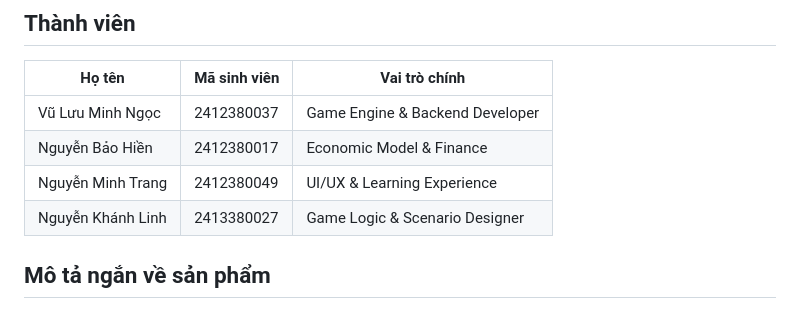
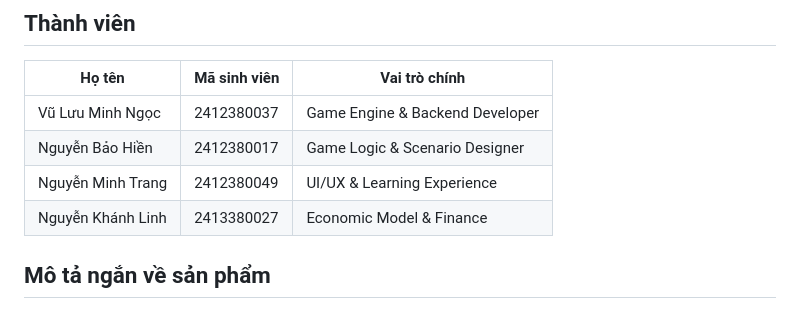
Before and after one commit to FTU-Legacy-63/G03, a Markdown page: README.md, the part around the change. GitHub-like rendering.

```diff
--- a/README.md
+++ b/README.md
@@ -13,9 +13,9 @@ G03
 | Họ tên | Mã sinh viên | Vai trò chính |
 |---|---|---|
 | Vũ Lưu Minh Ngọc | 2412380037 | Game Engine & Backend Developer |
-| Nguyễn Bảo Hiền | 2412380017 | Economic Model & Finance |
+| Nguyễn Bảo Hiền | 2412380017 | Game Logic & Scenario Designer |
 | Nguyễn Minh Trang | 2412380049 | UI/UX & Learning Experience |
-| Nguyễn Khánh Linh | 2413380027 | Game Logic & Scenario Designer |
+| Nguyễn Khánh Linh | 2413380027 | Economic Model & Finance |
 
 ## Mô tả ngắn về sản phẩm
 
```
